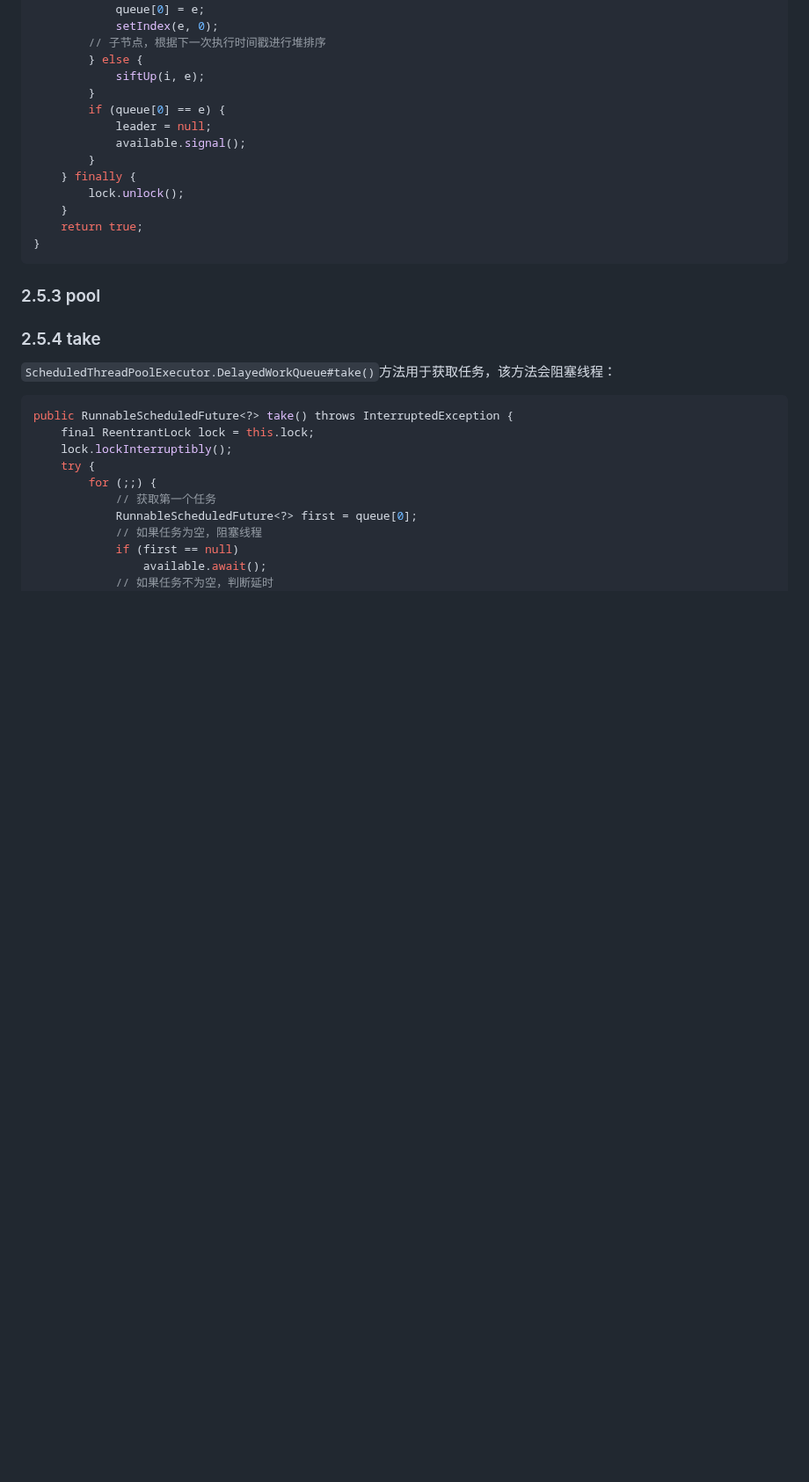
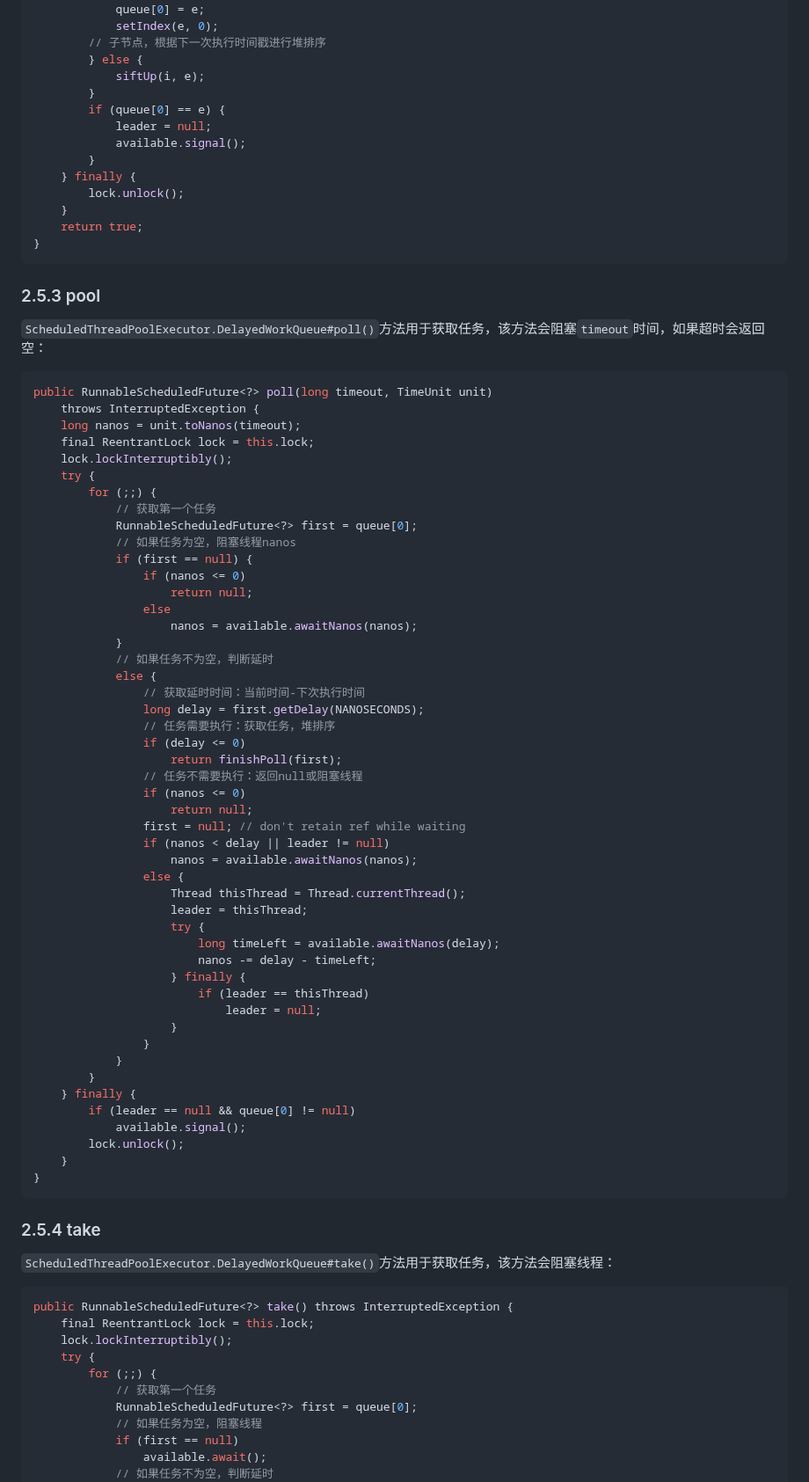
Before and after one commit to Xianhuii/note, a Markdown page: Java/线程/4、ScheduledThreadPoolExecutor的基本使用的源码解读.md, the part around one of its changes. Shown at 88% size. GitHub-like rendering; blank space fills up the shorter version.

Commit message:
vault backup: 2023-02-20 17:50:11

````diff
--- a/Java/线程/4、ScheduledThreadPoolExecutor的基本使用的源码解读.md
+++ b/Java/线程/4、ScheduledThreadPoolExecutor的基本使用的源码解读.md
@@ -482,6 +503,57 @@ public boolean offer(Runnable x) {
 ```
 
 ### 2.5.3 pool
+`ScheduledThreadPoolExecutor.DelayedWorkQueue#poll()`方法用于获取任务，该方法会阻塞`timeout`时间，如果超时会返回空：
+```java
+public RunnableScheduledFuture<?> poll(long timeout, TimeUnit unit)
+    throws InterruptedException {
+    long nanos = unit.toNanos(timeout);
+    final ReentrantLock lock = this.lock;
+    lock.lockInterruptibly();
+    try {
+        for (;;) {
+            // 获取第一个任务
+            RunnableScheduledFuture<?> first = queue[0];
+            // 如果任务为空，阻塞线程nanos
+            if (first == null) {
+                if (nanos <= 0)
+                    return null;
+                else
+                    nanos = available.awaitNanos(nanos);
+            }
+            // 如果任务不为空，判断延时
+            else {
+                // 获取延时时间：当前时间-下次执行时间
+                long delay = first.getDelay(NANOSECONDS);
+                // 任务需要执行：获取任务，堆排序
+                if (delay <= 0)
+                    return finishPoll(first);
+                // 任务不需要执行：返回null或阻塞线程
+                if (nanos <= 0)
+                    return null;
+                first = null; // don't retain ref while waiting
+                if (nanos < delay || leader != null)
+                    nanos = available.awaitNanos(nanos);
+                else {
+                    Thread thisThread = Thread.currentThread();
+                    leader = thisThread;
+                    try {
+                        long timeLeft = available.awaitNanos(delay);
+                        nanos -= delay - timeLeft;
+                    } finally {
+                        if (leader == thisThread)
+                            leader = null;
+                    }
+                }
+            }
+        }
+    } finally {
+        if (leader == null && queue[0] != null)
+            available.signal();
+        lock.unlock();
+    }
+}
+```
 
 ### 2.5.4 take
 `ScheduledThreadPoolExecutor.DelayedWorkQueue#take()`方法用于获取任务，该方法会阻塞线程：
````
Also changed, not shown: other parts of Java/线程/4、ScheduledThreadPoolExecutor的基本使用的源码解读.md (+26 -3 lines).
